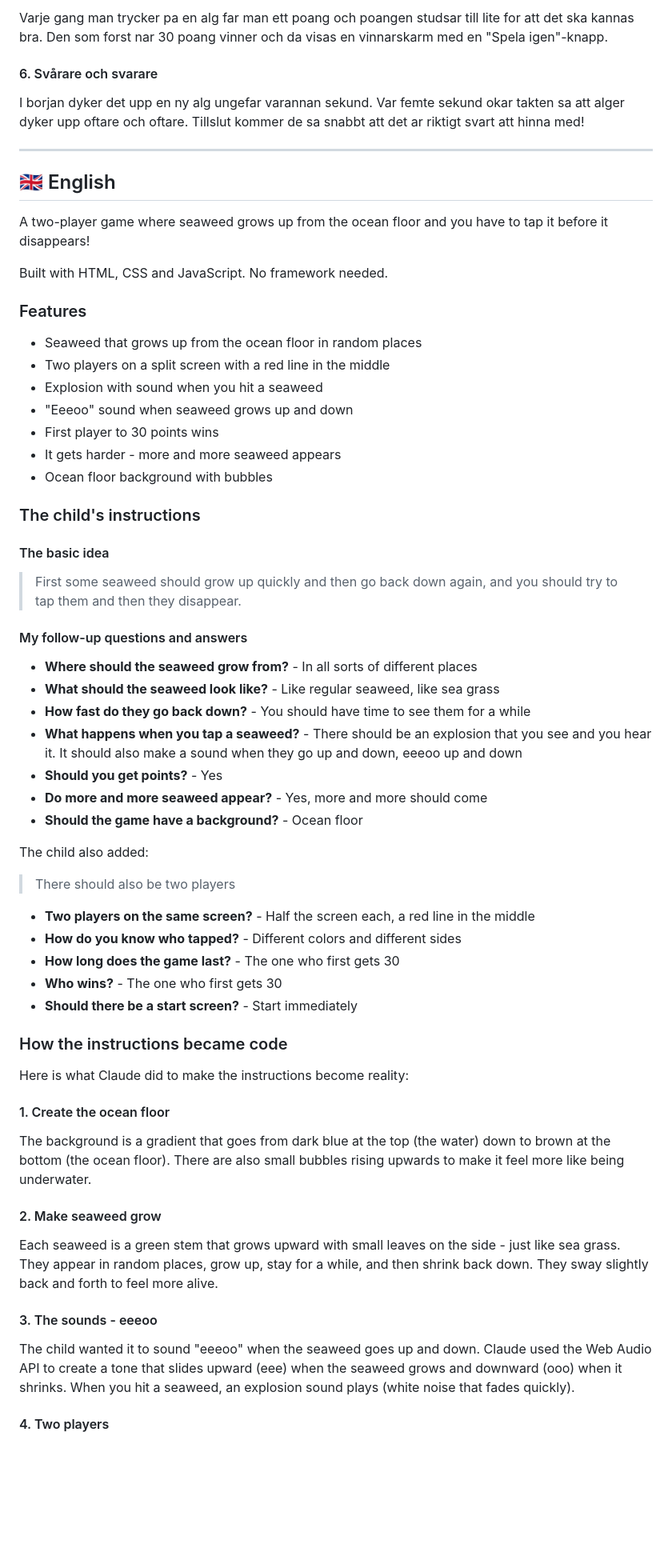
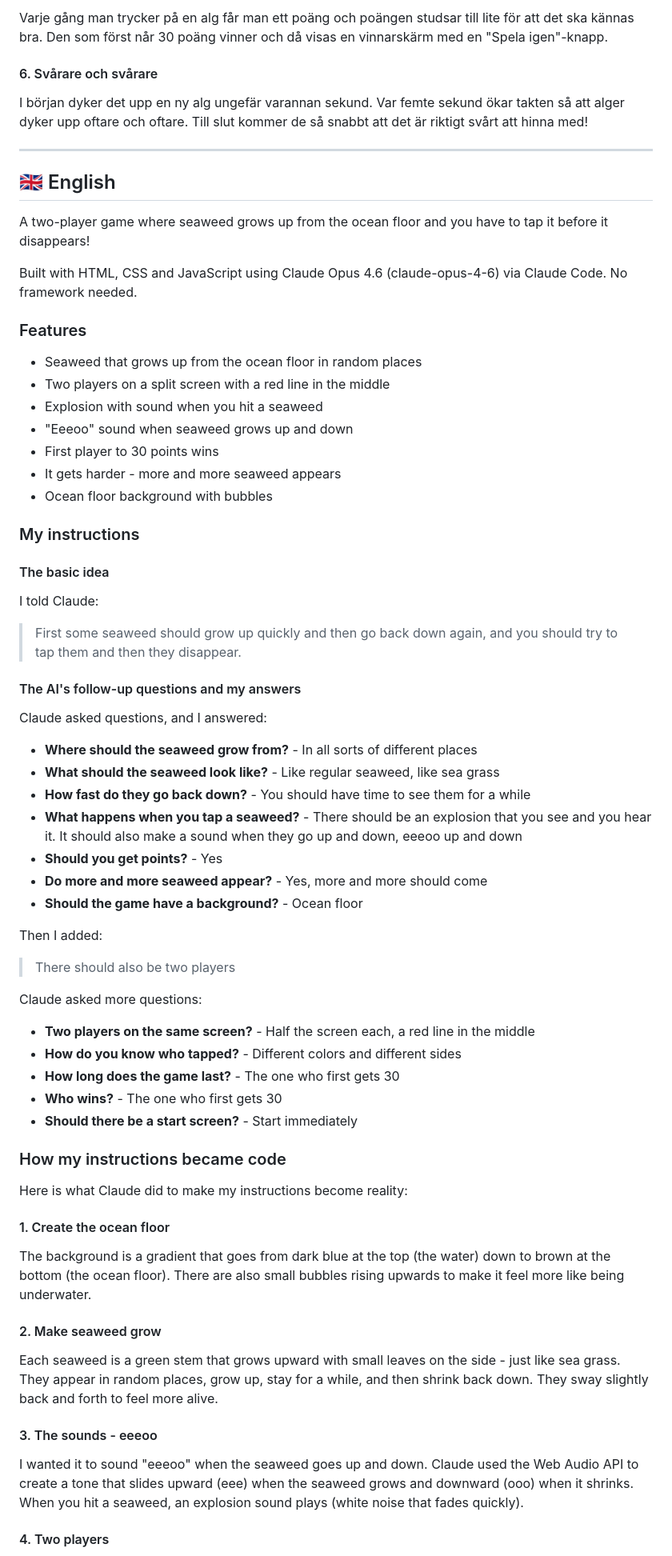
Before and after one commit to joaredstrom/algspelet, a Markdown page: README.md, the part around one of its changes. Shown at 80% size. Drawn GitHub-style; blank space fills up the shorter version.

```diff
--- a/README.md
+++ b/README.md
@@ -68,9 +74,9 @@ Skarmen ar delad pa mitten med en rod linje. Spelare 1 (bla) spelar pa vanster s
 
-Varje gang man trycker pa en alg far man ett poang och poangen studsar till lite for att det ska kannas bra. Den som forst nar 30 poang vinner och da visas en vinnarskarm med en "Spela igen"-knapp.
+Varje gång man trycker på en alg får man ett poäng och poängen studsar till lite för att det ska kännas bra. Den som först når 30 poäng vinner och då visas en vinnarskärm med en "Spela igen"-knapp.
 
-#### 6. Svårare och svarare
+#### 6. Svårare och svårare
 
-I borjan dyker det upp en ny alg ungefar varannan sekund. Var femte sekund okar takten sa att alger dyker upp oftare och oftare. Tillslut kommer de sa snabbt att det ar riktigt svart att hinna med!
+I början dyker det upp en ny alg ungefär varannan sekund. Var femte sekund ökar takten så att alger dyker upp oftare och oftare. Till slut kommer de så snabbt att det är riktigt svårt att hinna med!
 
 ---
 
@@ -78,7 +84,7 @@ I borjan dyker det upp en ny alg ungefar varannan sekund. Var femte sekund okar
 
 A two-player game where seaweed grows up from the ocean floor and you have to tap it before it disappears!
 
-Built with HTML, CSS and JavaScript. No framework needed.
+Built with HTML, CSS and JavaScript using Claude Opus 4.6 (claude-opus-4-6) via Claude Code. No framework needed.
 
 ### Features
 
@@ -90,13 +96,17 @@ Built with HTML, CSS and JavaScript. No framework needed.
 - It gets harder - more and more seaweed appears
 - Ocean floor background with bubbles
 
-### The child's instructions
+### My instructions
 
 #### The basic idea
 
+I told Claude:
+
 > First some seaweed should grow up quickly and then go back down again, and you should try to tap them and then they disappear.
 
-#### My follow-up questions and answers
+#### The AI's follow-up questions and my answers
+
+Claude asked questions, and I answered:
 
 - **Where should the seaweed grow from?** - In all sorts of different places
 - **What should the seaweed look like?** - Like regular seaweed, like sea grass
@@ -106,9 +116,11 @@ Built with HTML, CSS and JavaScript. No framework needed.
 - **Do more and more seaweed appear?** - Yes, more and more should come
 - **Should the game have a background?** - Ocean floor
 
-The child also added:
+Then I added:
 
 > There should also be two players
+
+Claude asked more questions:
 
 - **Two players on the same screen?** - Half the screen each, a red line in the middle
 - **How do you know who tapped?** - Different colors and different sides
@@ -116,9 +128,9 @@ The child also added:
 - **Who wins?** - The one who first gets 30
 - **Should there be a start screen?** - Start immediately
 
-### How the instructions became code
+### How my instructions became code
 
-Here is what Claude did to make the instructions become reality:
+Here is what Claude did to make my instructions become reality:
 
 #### 1. Create the ocean floor
 
@@ -130,7 +142,7 @@ Each seaweed is a green stem that grows upward with small leaves on the side - j
 
 #### 3. The sounds - eeeoo
 
-The child wanted it to sound "eeeoo" when the seaweed goes up and down. Claude used the Web Audio API to create a tone that slides upward (eee) when the seaweed grows and downward (ooo) when it shrinks. When you hit a seaweed, an explosion sound plays (white noise that fades quickly).
+I wanted it to sound "eeeoo" when the seaweed goes up and down. Claude used the Web Audio API to create a tone that slides upward (eee) when the seaweed grows and downward (ooo) when it shrinks. When you hit a seaweed, an explosion sound plays (white noise that fades quickly).
 
 #### 4. Two players
 
```
Also changed, not shown: other parts of README.md (+38 -32 lines).
